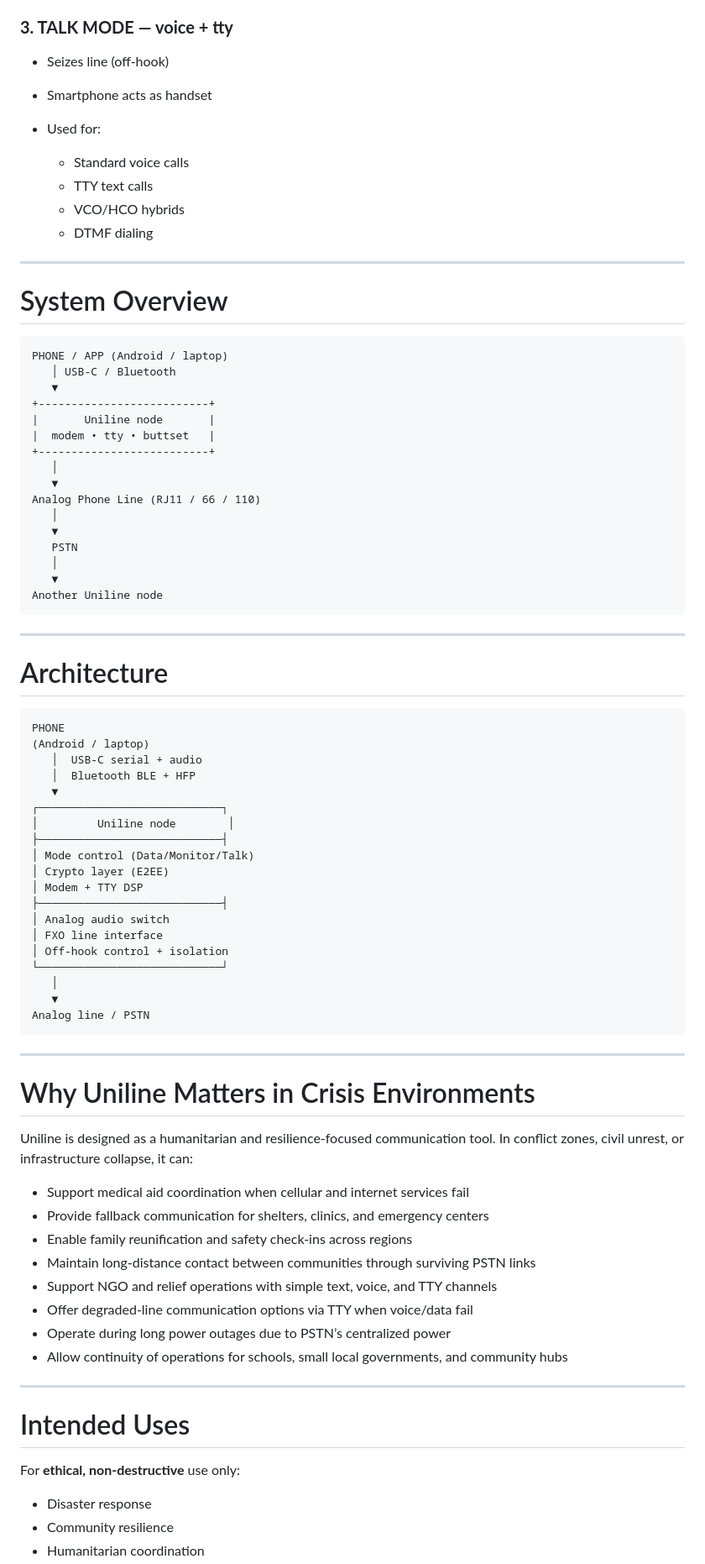
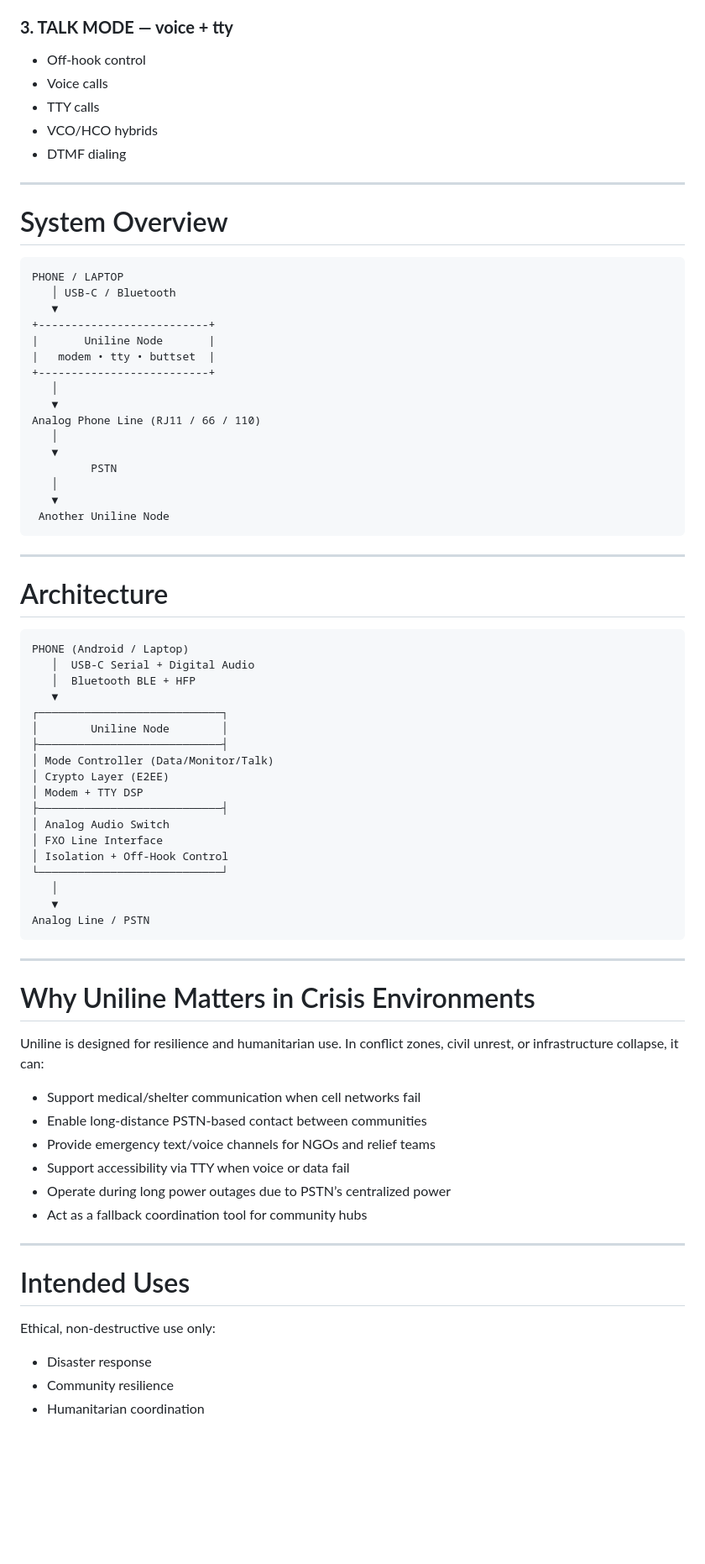
Before and after one commit to dev11systems/uniline, a Markdown page: README.md, the part around one of its changes. Shown at 84% size. Drawn GitHub-style; blank space fills up the shorter version.

````diff
--- a/README.md
+++ b/README.md
@@ -150,36 +136,33 @@ Uniline is a **multi‑mode node**, but DATA/VOICE/TTY are not separate silos
 
 ### **3. TALK MODE — voice + tty**
 
-* Seizes line (off-hook)
-* Smartphone acts as handset
-* Used for:
-
-  * Standard voice calls
-  * TTY text calls
-  * VCO/HCO hybrids
-  * DTMF dialing
+* Off‑hook control
+* Voice calls
+* TTY calls
+* VCO/HCO hybrids
+* DTMF dialing
 
 ---
 
 # System Overview
 
 ```
-PHONE / APP (Android / laptop)
+PHONE / LAPTOP
    │ USB‑C / Bluetooth
    ▼
 +--------------------------+
-|       Uniline node       |
-|  modem • tty • buttset   |
+|       Uniline Node       |
+|   modem • tty • buttset  |
 +--------------------------+
    │
    ▼
 Analog Phone Line (RJ11 / 66 / 110)
    │
    ▼
-   PSTN
+         PSTN
    │
    ▼
-Another Uniline node
+ Another Uniline Node
 ```
 
 ---
@@ -187,47 +170,44 @@ Another Uniline node
 # Architecture
 
 ```
-PHONE
-(Android / laptop)
-   │  USB‑C serial + audio
+PHONE (Android / Laptop)
+   │  USB‑C Serial + Digital Audio
    │  Bluetooth BLE + HFP
    ▼
 ┌────────────────────────────┐
-│         Uniline node        │
+│        Uniline Node        │
 ├────────────────────────────┤
-│ Mode control (Data/Monitor/Talk)
-│ Crypto layer (E2EE)
+│ Mode Controller (Data/Monitor/Talk)
+│ Crypto Layer (E2EE)
 │ Modem + TTY DSP
 ├────────────────────────────┤
-│ Analog audio switch
-│ FXO line interface
-│ Off‑hook control + isolation
+│ Analog Audio Switch
+│ FXO Line Interface
+│ Isolation + Off‑Hook Control
 └────────────────────────────┘
    │
    ▼
-Analog line / PSTN
+Analog Line / PSTN
 ```
 
 ---
 
 # Why Uniline Matters in Crisis Environments
 
-Uniline is designed as a humanitarian and resilience-focused communication tool. In conflict zones, civil unrest, or infrastructure collapse, it can:
+Uniline is designed for resilience and humanitarian use. In conflict zones, civil unrest, or infrastructure collapse, it can:
 
-* Support medical aid coordination when cellular and internet services fail
-* Provide fallback communication for shelters, clinics, and emergency centers
-* Enable family reunification and safety check-ins across regions
-* Maintain long-distance contact between communities through surviving PSTN links
-* Support NGO and relief operations with simple text, voice, and TTY channels
-* Offer degraded-line communication options via TTY when voice/data fail
+* Support medical/shelter communication when cell networks fail
+* Enable long‑distance PSTN‑based contact between communities
+* Provide emergency text/voice channels for NGOs and relief teams
+* Support accessibility via TTY when voice or data fail
 * Operate during long power outages due to PSTN’s centralized power
-* Allow continuity of operations for schools, small local governments, and community hubs
+* Act as a fallback coordination tool for community hubs
 
 ---
 
 # Intended Uses
 
-For **ethical, non‑destructive** use only:
+Ethical, non‑destructive use only:
 
 * Disaster response
 * Community resilience
````
Also changed, not shown: other parts of README.md (+74 -85 lines).
